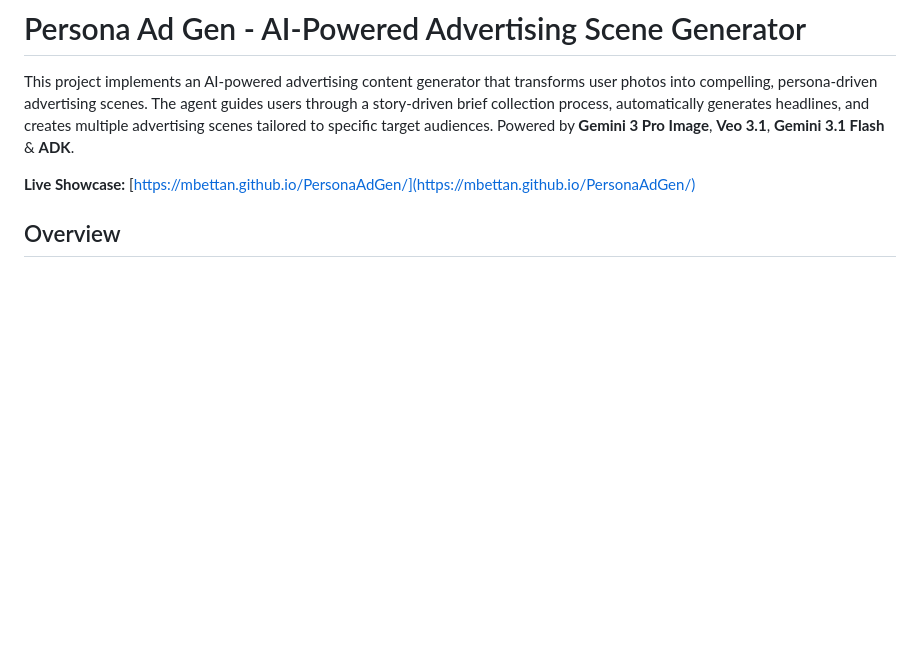
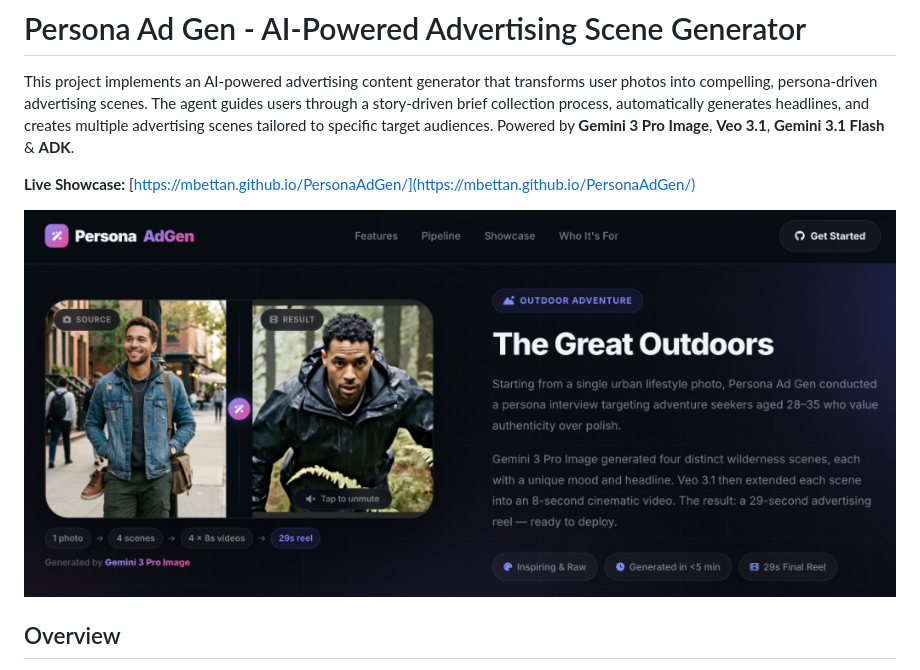
Before and after one commit to mbettan/PersonaAdGen, a Markdown page: README.md, the part around the change. Rendered like a GitHub page; pictures changed too: docs/assets/readme_showcase.png (added); blank space fills up the shorter version.

Commit message:
Add showcase image to README

```diff
--- a/README.md
+++ b/README.md
@@ -3,6 +3,8 @@
 This project implements an AI-powered advertising content generator that transforms user photos into compelling, persona-driven advertising scenes. The agent guides users through a story-driven brief collection process, automatically generates headlines, and creates multiple advertising scenes tailored to specific target audiences. Powered by **Gemini 3 Pro Image**, **Veo 3.1**, **Gemini 3.1 Flash** & **ADK**.
 
 **Live Showcase:** [https://mbettan.github.io/PersonaAdGen/](https://mbettan.github.io/PersonaAdGen/)
+
+![Live Showcase](docs/assets/readme_showcase.png)
 
 ## Overview
 
```
